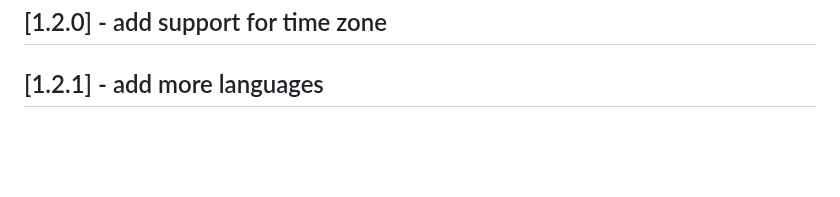
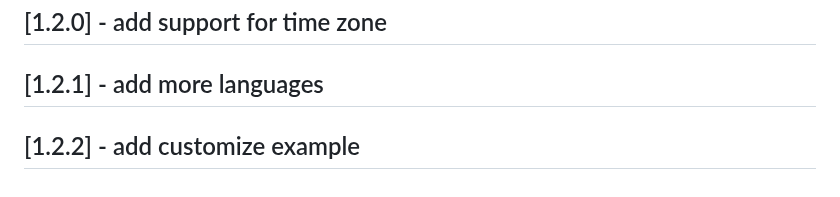
Before and after one commit to Realank/flutter_datetime_picker, a Markdown page: CHANGELOG.md, the part around the change. GitHub-like rendering; blank space fills up the shorter version.

```diff
--- a/CHANGELOG.md
+++ b/CHANGELOG.md
@@ -31,3 +31,4 @@
 ## [1.1.9] - add German
 ## [1.2.0] - add support for time zone
 ## [1.2.1] - add more languages
+## [1.2.2] - add customize example
```
Also changed, not shown: README.md (+75 -1 lines), main_page.png (added), 2 other files.
